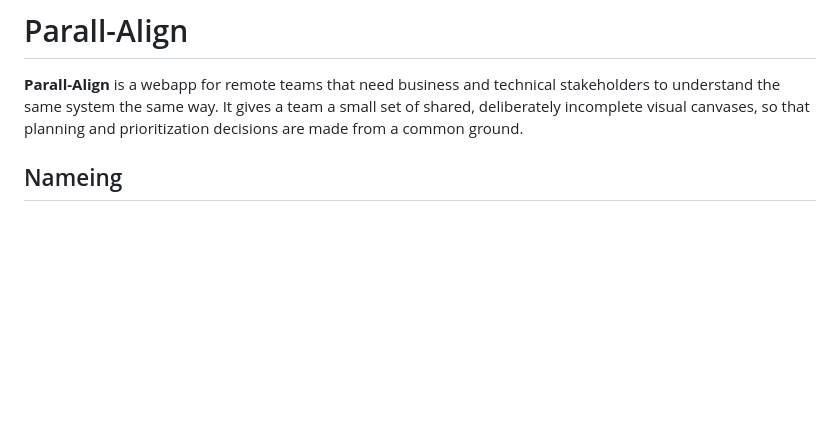
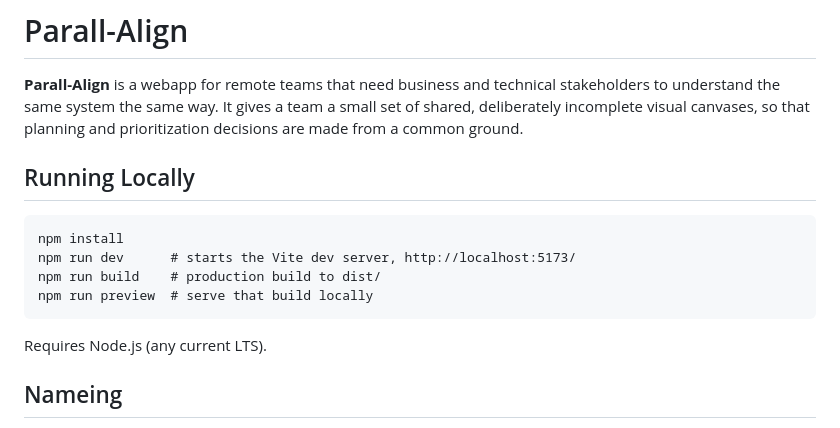
Before and after one commit to dbraun1991/ParallAlign, a Markdown page: README.md, the part around the change. GitHub-like rendering; blank space fills up the shorter version.

Commit message:
Add Running Locally section to README
Co-Authored-By: Claude Sonnet 5 <noreply@anthropic.com>
Claude-Session: https://claude.ai/code/session_019ejC6J3R6n9m5iXU9wGf9e

````diff
--- a/README.md
+++ b/README.md
@@ -2,6 +2,18 @@
 
 **Parall-Align** is a webapp for remote teams that need business and technical stakeholders to understand the same system the same way.
 It gives a team a small set of shared, deliberately incomplete visual canvases, so that planning and prioritization decisions are made from a common ground.
+
+
+## Running Locally
+
+```
+npm install
+npm run dev      # starts the Vite dev server, http://localhost:5173/
+npm run build    # production build to dist/
+npm run preview  # serve that build locally
+```
+
+Requires Node.js (any current LTS).
 
 
 ## Nameing
````
